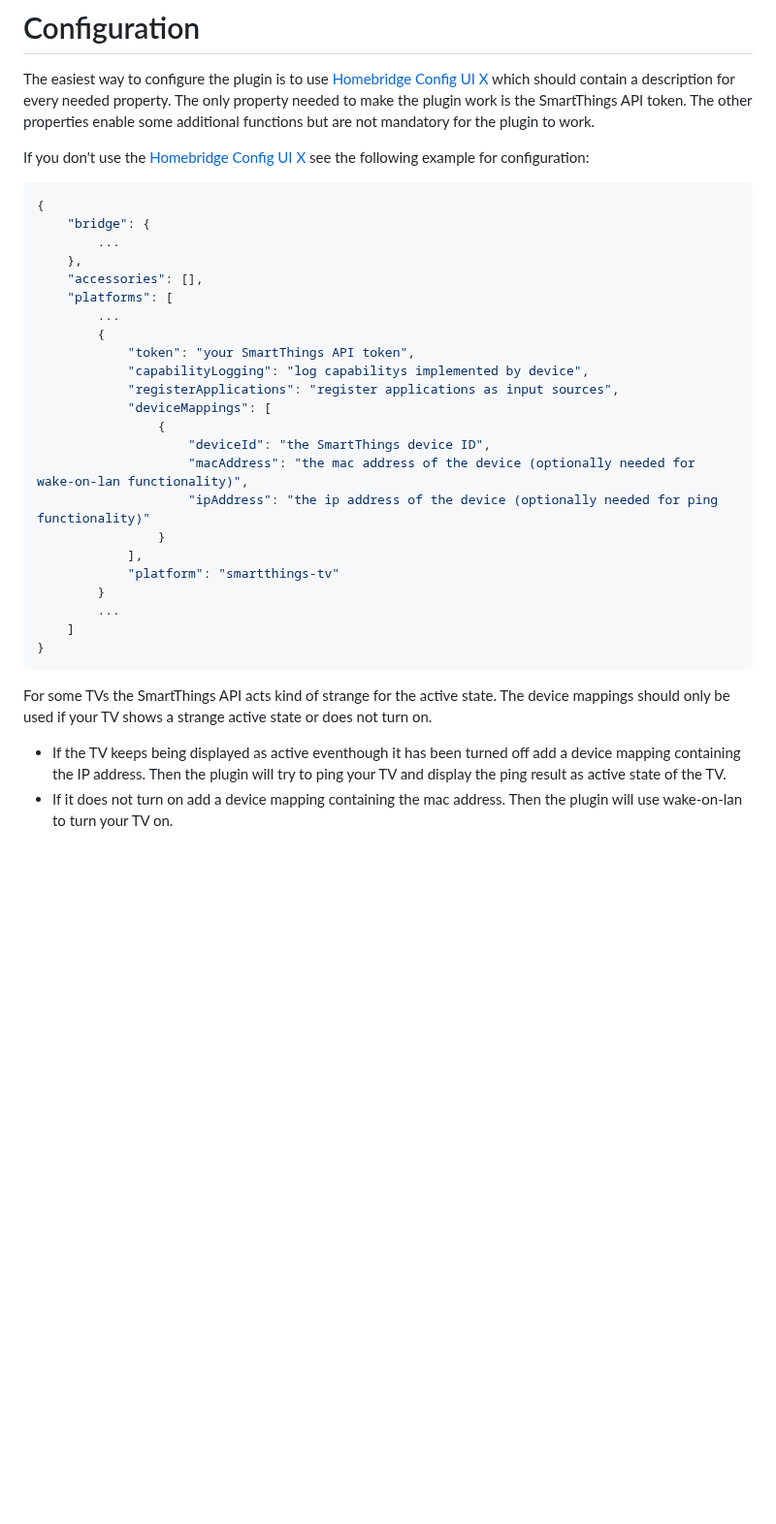
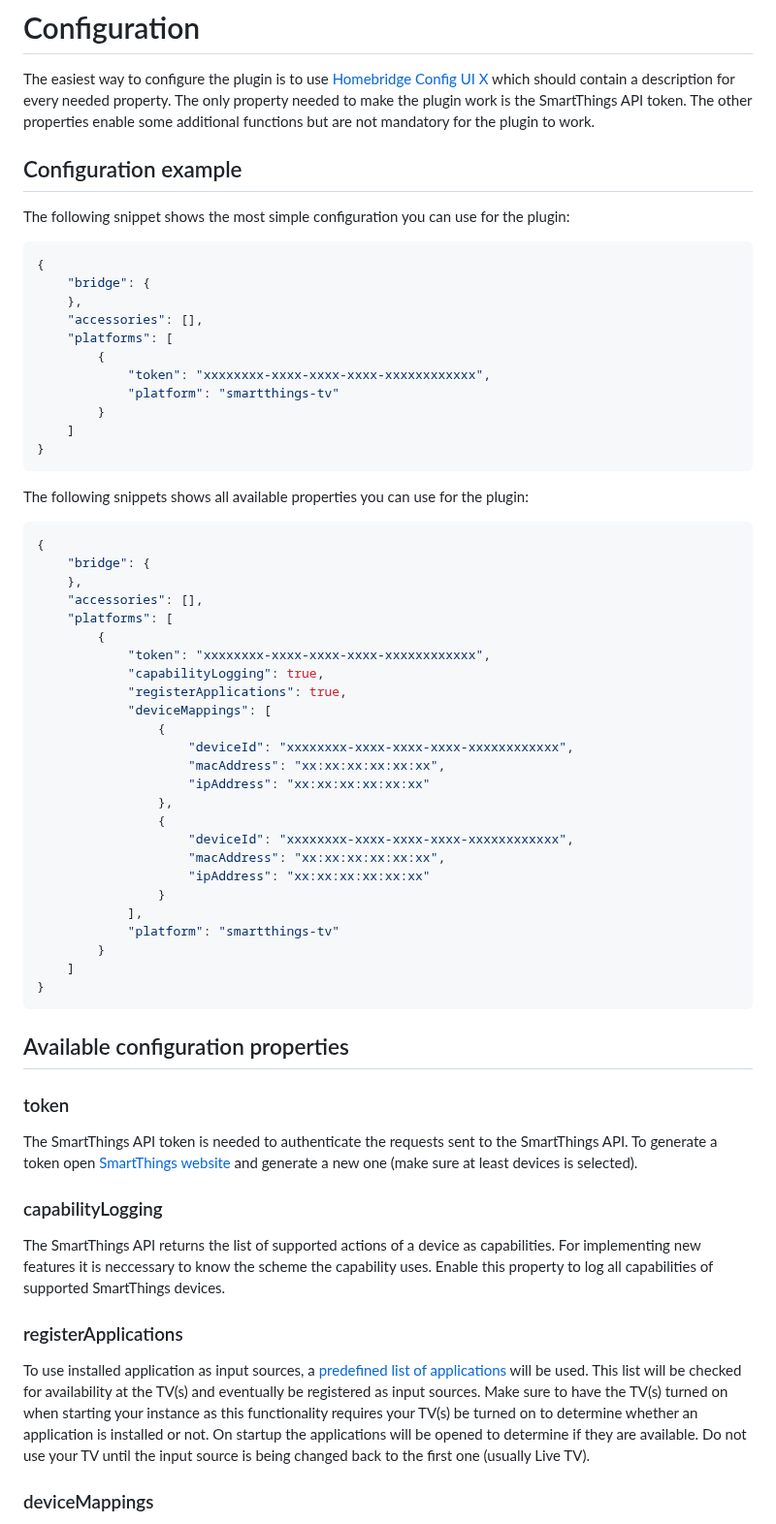
Before and after one commit to o-lukas/homebridge-smartthings-tv, a Markdown page: README.md, the part around one of its changes. Shown at 97% size. GitHub-like rendering; blank space fills up the shorter version.

Commit message:
improved configuration documentation

````diff
--- a/README.md
+++ b/README.md
@@ -14,35 +14,67 @@ This is a plugin for [Homebridge](https://github.com/homebridge/homebridge). It
 
 The easiest way to configure the plugin is to use [Homebridge Config UI X](https://github.com/oznu/homebridge-config-ui-x) which should contain a description for every needed property. The only property needed to make the plugin work is the SmartThings API token. The other properties enable some additional functions but are not mandatory for the plugin to work.
 
-If you don't use the [Homebridge Config UI X](https://github.com/oznu/homebridge-config-ui-x) see the following example for configuration:
+## Configuration example
+
+The following snippet shows the most simple configuration you can use for the plugin:
 
 ```json
 {
     "bridge": {
-        ...
     },
     "accessories": [],
     "platforms": [
-        ...
         {
-            "token": "your SmartThings API token",
-            "capabilityLogging": "log capabilitys implemented by device",
-            "registerApplications": "register applications as input sources",
+            "token": "xxxxxxxx-xxxx-xxxx-xxxx-xxxxxxxxxxxx",
+            "platform": "smartthings-tv"
+        }
+    ]
+}
+```
+
+The following snippets shows all available properties you can use for the plugin:
+
+```json
+{
+    "bridge": {
+    },
+    "accessories": [],
+    "platforms": [
+        {
+            "token": "xxxxxxxx-xxxx-xxxx-xxxx-xxxxxxxxxxxx",
+            "capabilityLogging": true,
+            "registerApplications": true,
             "deviceMappings": [
                 {
-                    "deviceId": "the SmartThings device ID",
-                    "macAddress": "the mac address of the device (optionally needed for wake-on-lan functionality)",
-                    "ipAddress": "the ip address of the device (optionally needed for ping functionality)"
+                    "deviceId": "xxxxxxxx-xxxx-xxxx-xxxx-xxxxxxxxxxxx",
+                    "macAddress": "xx:xx:xx:xx:xx:xx",
+                    "ipAddress": "xx:xx:xx:xx:xx:xx"
+                },
+                {
+                    "deviceId": "xxxxxxxx-xxxx-xxxx-xxxx-xxxxxxxxxxxx",
+                    "macAddress": "xx:xx:xx:xx:xx:xx",
+                    "ipAddress": "xx:xx:xx:xx:xx:xx"
                 }
             ],
             "platform": "smartthings-tv"
         }
-        ...
     ]
 }
 ```
 
-For some TVs the SmartThings API acts kind of strange for the active state. The device mappings should only be used if your TV shows a strange active state or does not turn on.
+## Available configuration properties
 
-- If the TV keeps being displayed as active eventhough it has been turned off add a device mapping containing the IP address. Then the plugin will try to ping your TV and display the ping result as active state of the TV.
-- If it does not turn on add a device mapping containing the mac address. Then the plugin will use wake-on-lan to turn your TV on.
+### token
+
+The SmartThings API token is needed to authenticate the requests sent to the SmartThings API. To generate a token open [SmartThings website]( https://account.smartthings.com/tokens) and generate a new one (make sure at least devices is selected).
+
+### capabilityLogging
+
+The SmartThings API returns the list of supported actions of a device as capabilities. For implementing new features it is neccessary to know the scheme the capability uses. Enable this property to log all capabilities of supported SmartThings devices.
+
+### registerApplications
+
+To use installed application as input sources, a [predefined list of applications](./src/res/apps.json) will be used. This list will be checked for availability at the TV(s) and eventually be registered as input sources. Make sure to have the TV(s) turned on when starting your instance as this functionality requires your TV(s) be turned on to determine whether an application is installed or not. On startup the applications will be opened to determine if they are available. Do not use your TV until the input source is being changed back to the first one (usually Live TV).
+
+### deviceMappings
+
````
Also changed, not shown: other parts of README.md (+13 -0 lines).
